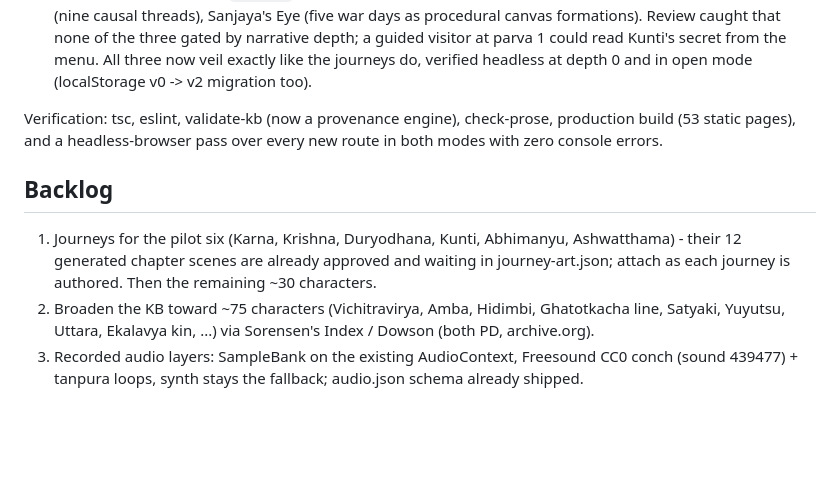
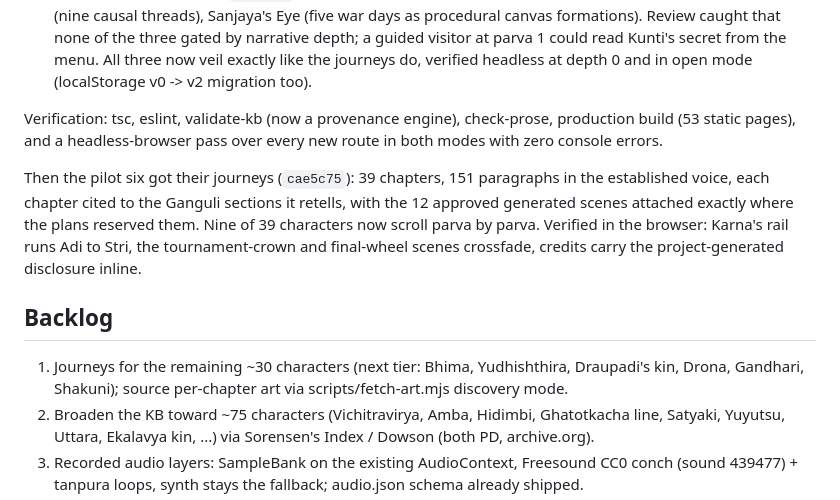
Before and after one commit to SwayamMehta10/Mahabharat, a Markdown page: docs/BUILD-LOG.md, the part around the change. GitHub-like rendering; blank space fills up the shorter version.

```diff
--- a/docs/BUILD-LOG.md
+++ b/docs/BUILD-LOG.md
@@ -567,12 +567,19 @@ Verification: tsc, eslint, validate-kb (now a provenance engine),
 check-prose, production build (53 static pages), and a headless-browser
 pass over every new route in both modes with zero console errors.
 
+Then the pilot six got their journeys (`cae5c75`): 39 chapters, 151
+paragraphs in the established voice, each chapter cited to the Ganguli
+sections it retells, with the 12 approved generated scenes attached
+exactly where the plans reserved them. Nine of 39 characters now scroll
+parva by parva. Verified in the browser: Karna's rail runs Adi to Stri,
+the tournament-crown and final-wheel scenes crossfade, credits carry
+the project-generated disclosure inline.
+
 ## Backlog
 
-1. Journeys for the pilot six (Karna, Krishna, Duryodhana, Kunti,
-   Abhimanyu, Ashwatthama) - their 12 generated chapter scenes are
-   already approved and waiting in journey-art.json; attach as each
-   journey is authored. Then the remaining ~30 characters.
+1. Journeys for the remaining ~30 characters (next tier: Bhima,
+   Yudhishthira, Draupadi's kin, Drona, Gandhari, Shakuni); source
+   per-chapter art via scripts/fetch-art.mjs discovery mode.
 2. Broaden the KB toward ~75 characters (Vichitravirya, Amba, Hidimbi,
    Ghatotkacha line, Satyaki, Yuyutsu, Uttara, Ekalavya kin, ...) via
    Sorensen's Index / Dowson (both PD, archive.org).
```
Also changed, not shown: README.md (+1 -1 lines).
